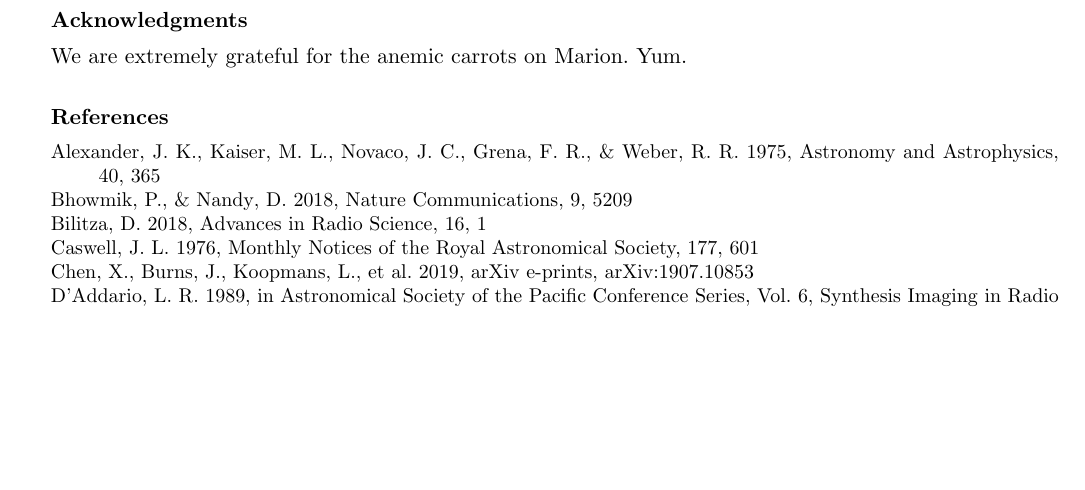
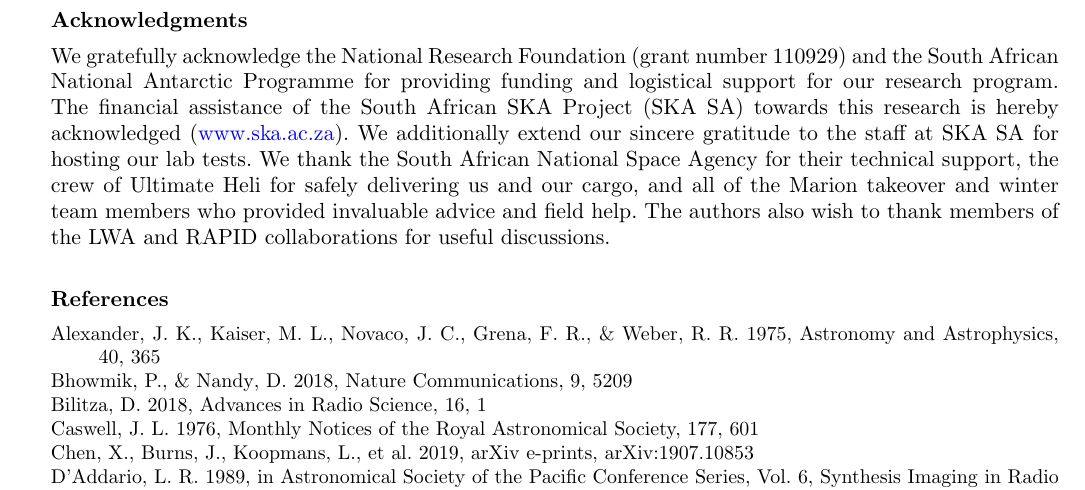
Before and after one commit to Casablanca25273/ALBATROS-Instument-Paper, a LaTeX document (albatros_paper.tex): part of page 14 of 14, cut so that both start at the same text, the shorter picture padded with empty space. Compiled offline with pdfLaTeX.

Commit message:
HCC added first draft of acknowledgments

```diff
--- a/albatros_paper.tex
+++ b/albatros_paper.tex
@@ -888,7 +888,18 @@ sky across both hemispheres.
 
 \section*{Acknowledgments}
 
-We are extremely grateful for the anemic carrots on Marion.  Yum.
+We gratefully acknowledge the National Research Foundation (grant
+number 110929) and the South African National Antarctic Programme for
+providing funding and logistical support for our research program.
+The financial assistance of the South African SKA Project (SKA SA)
+towards this research is hereby acknowledged (\url{www.ska.ac.za}).
+We additionally extend our sincere gratitude to the staff at SKA SA
+for hosting our lab tests.  We thank the South African National Space
+Agency for their technical support, the crew of Ultimate Heli for
+safely delivering us and our cargo, and all of the Marion takeover and
+winter team members who provided invaluable advice and field help.
+The authors also wish to thank members of the LWA and RAPID
+collaborations for useful discussions.
 
 \bibliographystyle{apj}
 \bibliography{albatros_paper}{}
```
